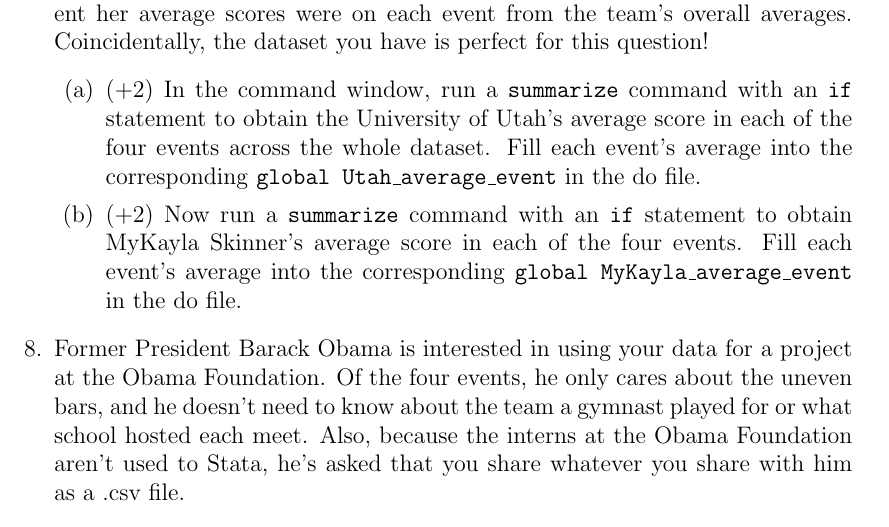
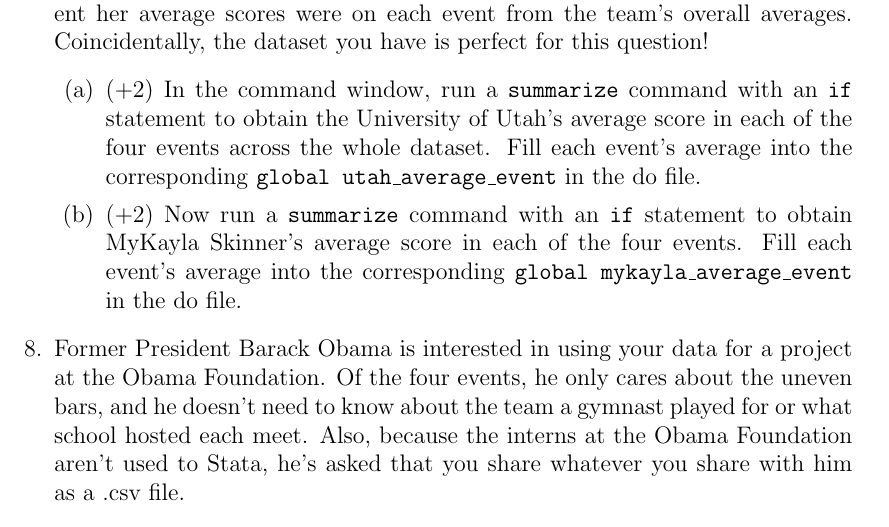
Before and after one commit to tmorg46/ECON378, a LaTeX problem sheet (assignments.tex): part of page 4 of 6, cut so that both start at the same text. Compiled offline with pdfLaTeX.

Commit message:
fixed two typos

```diff
--- a/assignments.tex
+++ b/assignments.tex
@@ -66,8 +66,8 @@ From the Content tab on Learning Suite, download the file ``gymnasts$\_$stata.dt
 \item   (+3)    Now that the scores are numeric, run a \texttt{sort} command in the command window that sorts the dataset by floor score. What is the sixth lowest floor score in the dataset? What gymnast received that score, and what team did she play for? Fill your answers into their corresponding \texttt{globals}.
 \item   MyKayla Skinner is an Olympic gymnast who competed for the University of Utah when she was in college. Her teammates are wondering how different her average scores were on each event from the team's overall averages. Coincidentally, the dataset you have is perfect for this question!
 \begin{enumerate}
-    \item (+2) In the command window, run a \texttt{summarize} command with an \texttt{if} statement to obtain the University of Utah's average score in each of the four events across the whole dataset. Fill each event's average into the corresponding \texttt{global Utah$\_$average$\_$event} in the do file.
-    \item (+2) Now run a \texttt{summarize} command with an \texttt{if} statement to obtain MyKayla Skinner's average score in each of the four events. Fill each event's average into the corresponding \texttt{global MyKayla$\_$average$\_$event} in the do file.
+    \item (+2) In the command window, run a \texttt{summarize} command with an \texttt{if} statement to obtain the University of Utah's average score in each of the four events across the whole dataset. Fill each event's average into the corresponding \texttt{global utah$\_$average$\_$event} in the do file.
+    \item (+2) Now run a \texttt{summarize} command with an \texttt{if} statement to obtain MyKayla Skinner's average score in each of the four events. Fill each event's average into the corresponding \texttt{global mykayla$\_$average$\_$event} in the do file.
 \end{enumerate}
 \item    Former President Barack Obama is interested in using your data for a project at the Obama Foundation. Of the four events, he only cares about the uneven bars, and he doesn't need to know about the team a gymnast played for or what school hosted each meet. Also, because the interns at the Obama Foundation aren't used to Stata, he's asked that you share whatever you share with him as a .csv file.
 \begin{enumerate}
```
